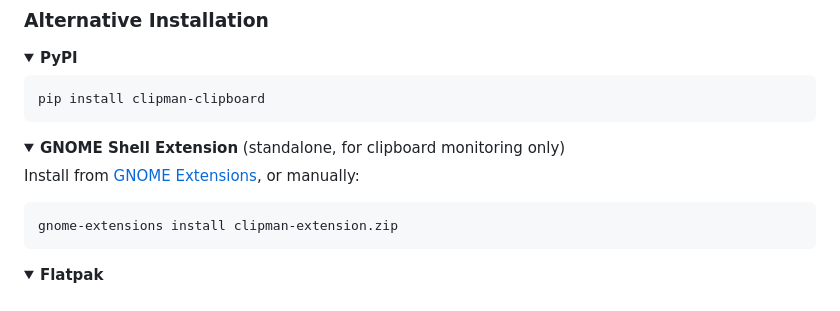
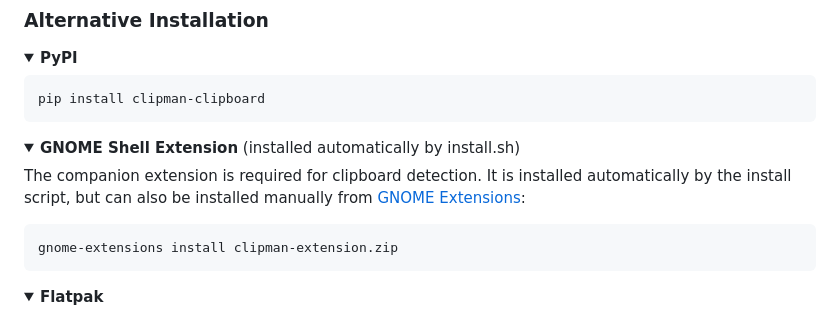
Before and after one commit to MohammedEl-sayedAhmed/clipman, a Markdown page: README.md, the part around the change. Drawn GitHub-style; folded sections open.

Commit message:
Clarify GNOME extension is a required component, not standalone

````diff
--- a/README.md
+++ b/README.md
@@ -137,9 +137,9 @@ pip install clipman-clipboard
 </details>
 
 <details>
-<summary><strong>GNOME Shell Extension</strong> (standalone, for clipboard monitoring only)</summary>
+<summary><strong>GNOME Shell Extension</strong> (installed automatically by install.sh)</summary>
 
-Install from [GNOME Extensions](https://extensions.gnome.org/extension/9407/clipman-clipboard-monitor/), or manually:
+The companion extension is required for clipboard detection. It is installed automatically by the install script, but can also be installed manually from [GNOME Extensions](https://extensions.gnome.org/extension/9407/clipman-clipboard-monitor/):
 
 ```bash
 gnome-extensions install clipman-extension.zip
````
